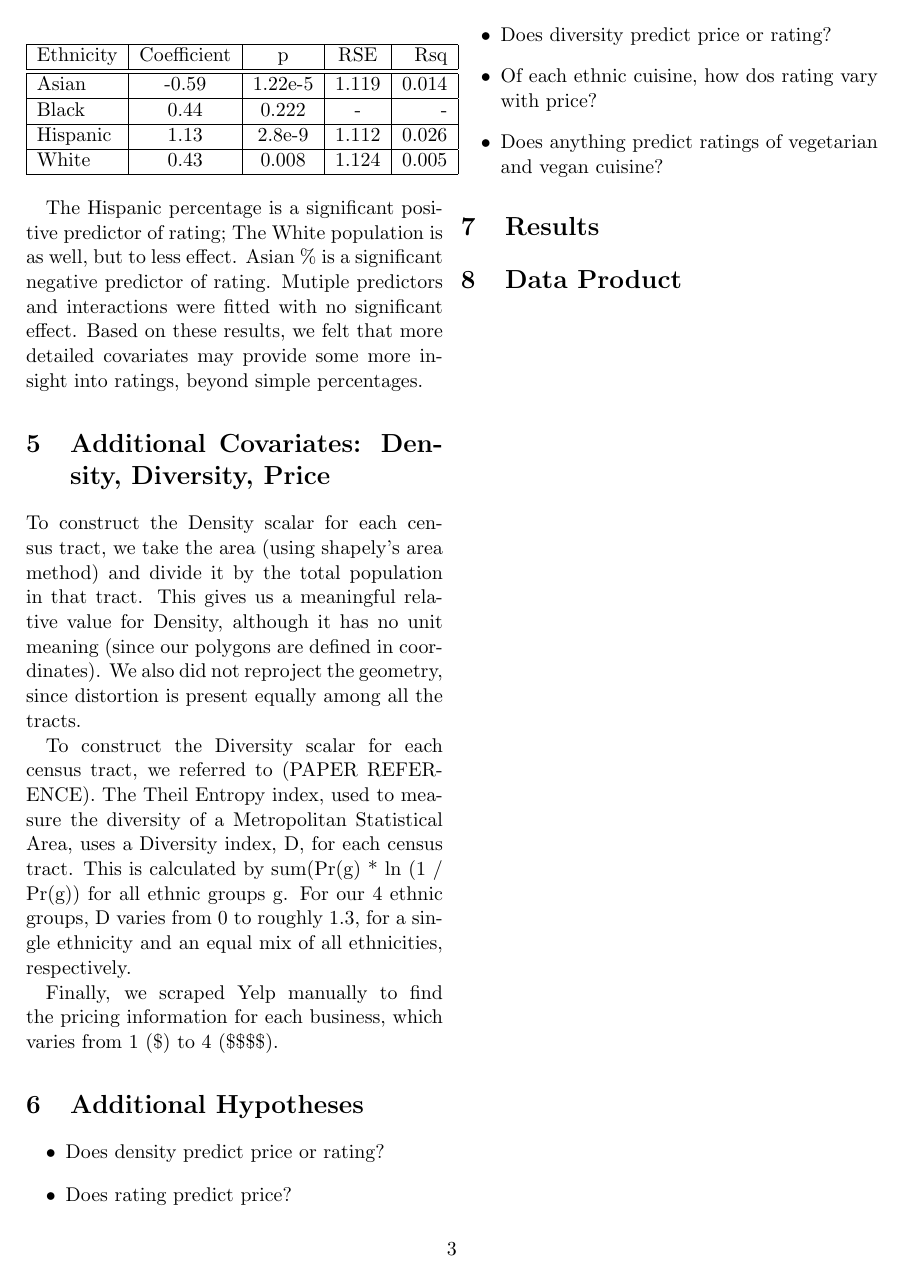
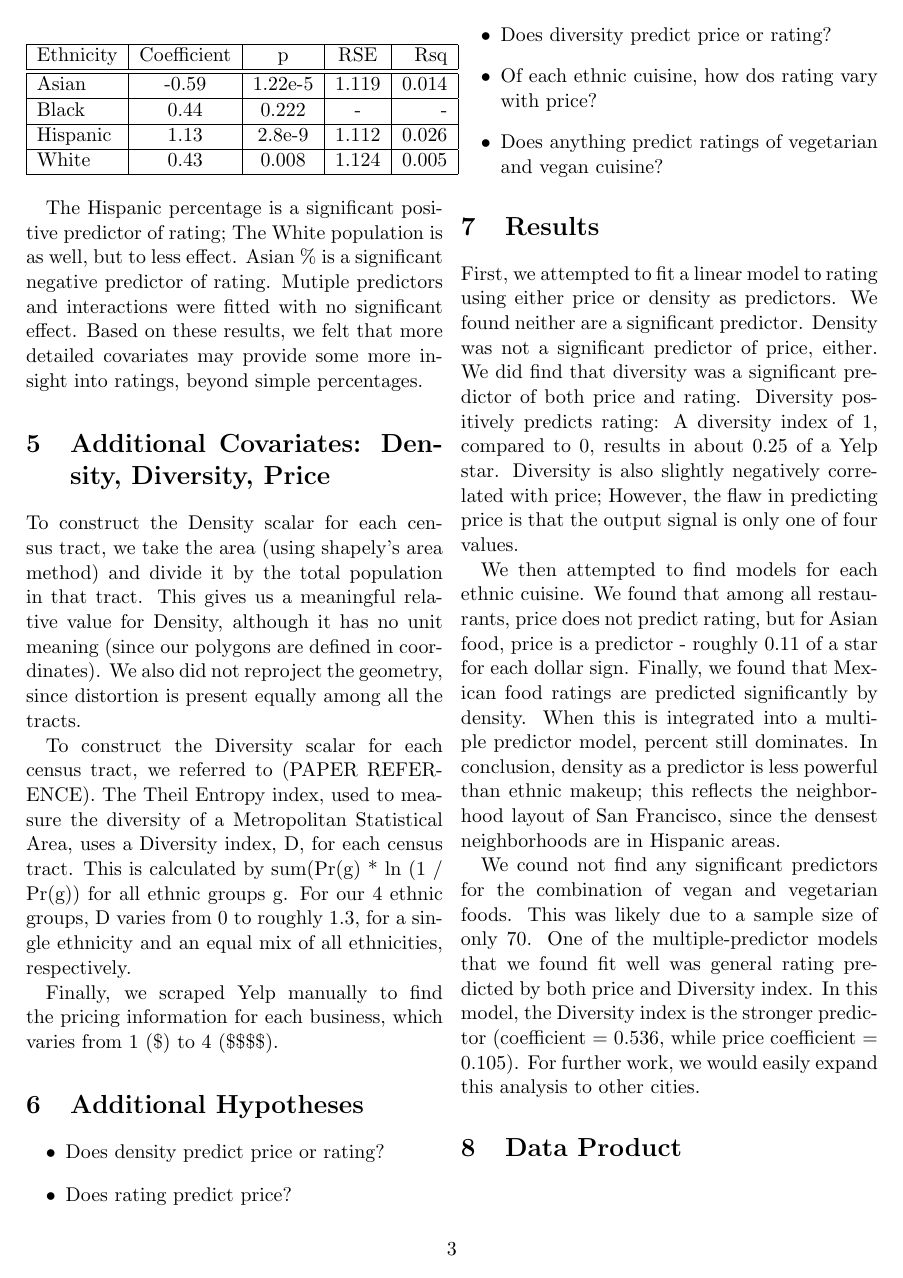
Before and after one commit to kyleconroy/bitewise, a LaTeX document (paper/essay.tex): page 3 of 3. Compiled offline with pdfLaTeX.

Commit message:
all analysis done

```diff
--- a/paper/essay.tex
+++ b/paper/essay.tex
@@ -101,6 +101,11 @@ Finally, we scraped Yelp manually to find the pricing information for each busin
 \end{itemize}
 \section{Results}
 
+First, we attempted to fit a linear model to rating using either price or density as predictors. We found neither are a significant predictor. Density was not a significant predictor of price, either. We did find that diversity was a significant predictor of both price and rating. Diversity positively predicts rating: A diversity index of 1, compared to 0, results in about 0.25 of a Yelp star. Diversity is also slightly negatively correlated with price; However, the flaw in predicting price is that the output signal is only one of four values.
+
+We then attempted to find models for each ethnic cuisine. We found that among all restaurants, price does not predict rating, but for Asian food, price is a predictor - roughly 0.11 of a star for each dollar sign. Finally, we found that Mexican food ratings are predicted significantly by density. When this is integrated into a multiple predictor model, percent still dominates. In conclusion, density as a predictor is less powerful than ethnic makeup; this reflects the neighborhood layout of San Francisco, since the densest neighborhoods are in Hispanic areas.
+
+We cound not find any significant predictors for the combination of vegan and vegetarian foods. This was likely due to a sample size of only 70. One of the multiple-predictor models that we found fit well was general rating predicted by both price and Diversity index. In this model, the Diversity index is the stronger predictor (coefficient = 0.536, while price coefficient = 0.105). For further work, we would easily expand this analysis to other cities.
 
 \section{Data Product}
 \end{document}
```
Also changed, not shown: paper/essay.tex (4 more changed lines).
